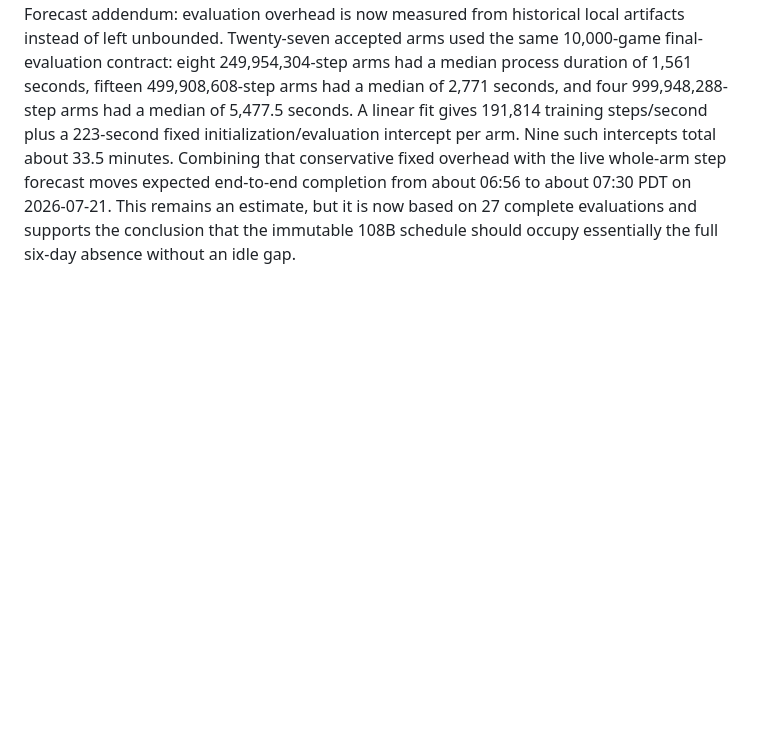
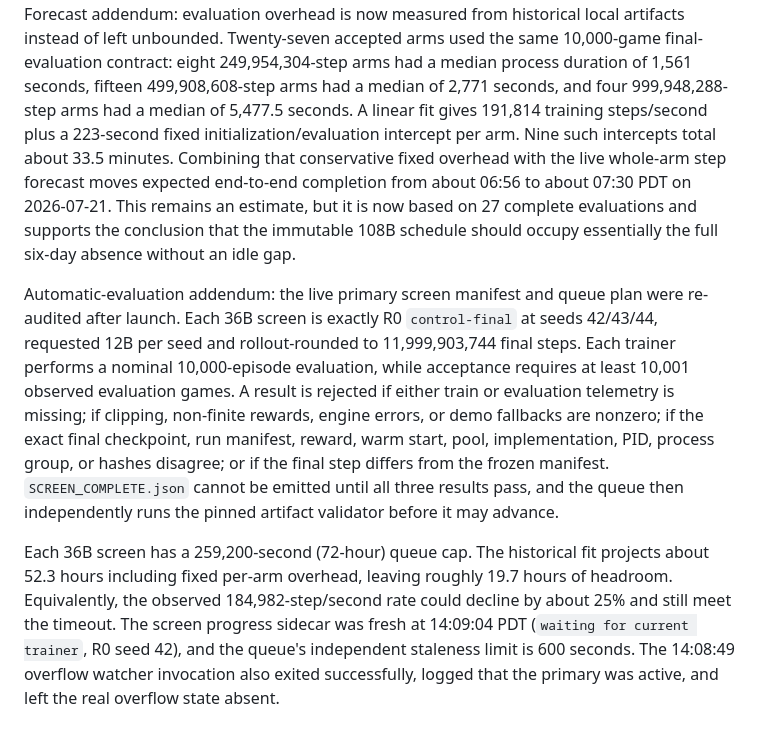
Before and after one commit to seconds-0/bloodbowl-rl, a Markdown page: docs/vacation-progress.md, the part around the change. GitHub-like rendering; blank space fills up the shorter version.

Commit message:
docs: audit autonomous evaluation handoff

```diff
--- a/docs/vacation-progress.md
+++ b/docs/vacation-progress.md
@@ -1479,3 +1479,25 @@ to about 07:30 PDT on 2026-07-21. This remains an estimate, but it is now based
 on 27 complete evaluations and supports the conclusion that the immutable
 108B schedule should occupy essentially the full six-day absence without an
 idle gap.
+
+Automatic-evaluation addendum: the live primary screen manifest and queue plan
+were re-audited after launch. Each 36B screen is exactly R0 `control-final` at
+seeds 42/43/44, requested 12B per seed and rollout-rounded to 11,999,903,744
+final steps. Each trainer performs a nominal 10,000-episode evaluation, while
+acceptance requires at least 10,001 observed evaluation games. A result is
+rejected if either train or evaluation telemetry is missing; if clipping,
+non-finite rewards, engine errors, or demo fallbacks are nonzero; if the exact
+final checkpoint, run manifest, reward, warm start, pool, implementation, PID,
+process group, or hashes disagree; or if the final step differs from the frozen
+manifest. `SCREEN_COMPLETE.json` cannot be emitted until all three results pass,
+and the queue then independently runs the pinned artifact validator before it
+may advance.
+
+Each 36B screen has a 259,200-second (72-hour) queue cap. The historical fit
+projects about 52.3 hours including fixed per-arm overhead, leaving roughly
+19.7 hours of headroom. Equivalently, the observed 184,982-step/second rate
+could decline by about 25% and still meet the timeout. The screen progress
+sidecar was fresh at 14:09:04 PDT (`waiting for current trainer`, R0 seed 42),
+and the queue's independent staleness limit is 600 seconds. The 14:08:49
+overflow watcher invocation also exited successfully, logged that the primary
+was active, and left the real overflow state absent.
```
